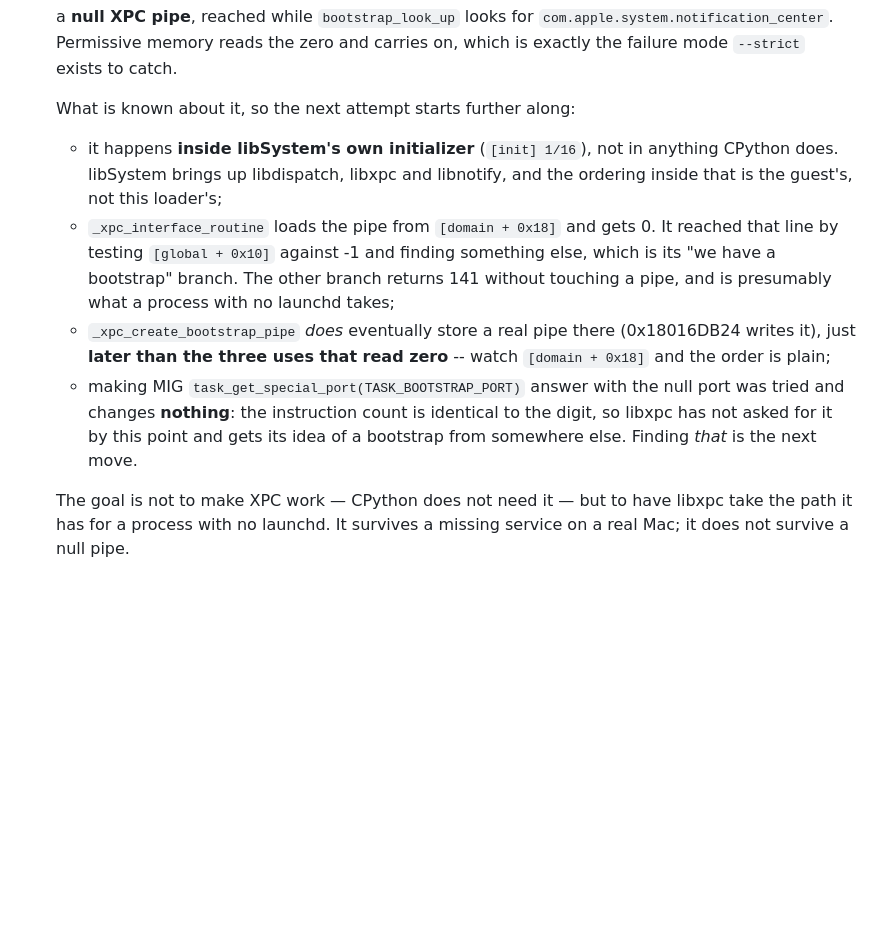
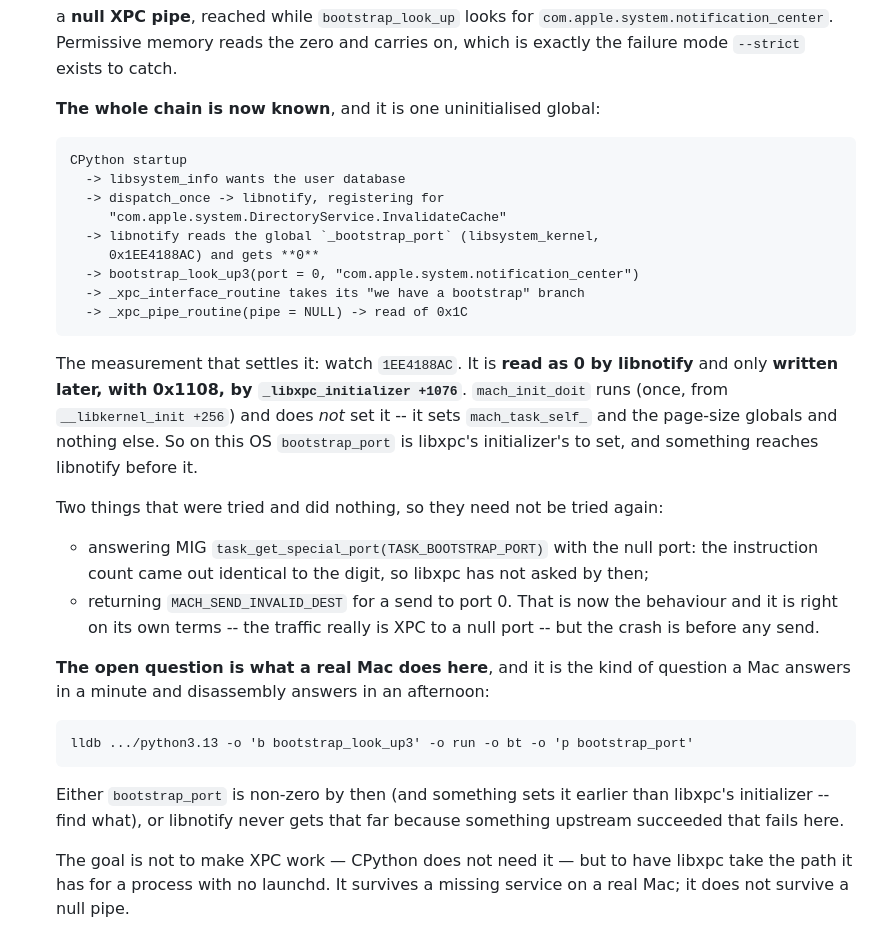
Before and after one commit to yomei-o/aarch64_emu_cpp, a Markdown page: resume.md, the part around the change. GitHub-like rendering; blank space fills up the shorter version.

Commit message:
resume.md: the null XPC pipe, traced to one uninitialised global
    CPython startup
      -> libsystem_info wants the user database
      -> dispatch_once -> libnotify registering for
         "com.apple.system.DirectoryService.InvalidateCache"
      -> libnotify reads _bootstrap_port (libsystem_kernel, 0x1EE4188AC): 0
      -> bootstrap_look_up3(port = 0, "com.apple.system.notification_center")
      -> _xpc_interface_routine takes its "we have a bootstrap" branch
      -> _xpc_pipe_routine(pipe = NULL) -> read of 0x1C

Watching that one address settles it: read as 0 by libnotify, written
later with 0x1108 by `_libxpc_initializer +1076`.  mach_init_doit runs
once from __libkernel_init +256 and does not touch it -- it sets
mach_task_self_ and the page-size globals and nothing else.

Also recorded: the two experiments that changed nothing, so nobody
repeats them.

Co-Authored-By: Claude Fable 5 <noreply@anthropic.com>

```diff
--- a/resume.md
+++ b/resume.md
@@ -77,22 +77,42 @@ were in the way are done, and the fourth needs a Mac for ten minutes.
   `com.apple.system.notification_center`. Permissive memory reads the zero and
   carries on, which is exactly the failure mode `--strict` exists to catch.
 
-  What is known about it, so the next attempt starts further along:
+  **The whole chain is now known**, and it is one uninitialised global:
 
-  - it happens **inside libSystem's own initializer** (`[init] 1/16`), not in
-    anything CPython does. libSystem brings up libdispatch, libxpc and libnotify,
-    and the ordering inside that is the guest's, not this loader's;
-  - `_xpc_interface_routine` loads the pipe from `[domain + 0x18]` and gets 0. It
-    reached that line by testing `[global + 0x10]` against -1 and finding something
-    else, which is its "we have a bootstrap" branch. The other branch returns 141
-    without touching a pipe, and is presumably what a process with no launchd takes;
-  - `_xpc_create_bootstrap_pipe` *does* eventually store a real pipe there
-    (0x18016DB24 writes it), just **later than the three uses that read zero** --
-    watch `[domain + 0x18]` and the order is plain;
-  - making MIG `task_get_special_port(TASK_BOOTSTRAP_PORT)` answer with the null
-    port was tried and changes **nothing**: the instruction count is identical to
-    the digit, so libxpc has not asked for it by this point and gets its idea of a
-    bootstrap from somewhere else. Finding *that* is the next move.
+      CPython startup
+        -> libsystem_info wants the user database
+        -> dispatch_once -> libnotify, registering for
+           "com.apple.system.DirectoryService.InvalidateCache"
+        -> libnotify reads the global `_bootstrap_port` (libsystem_kernel,
+           0x1EE4188AC) and gets **0**
+        -> bootstrap_look_up3(port = 0, "com.apple.system.notification_center")
+        -> _xpc_interface_routine takes its "we have a bootstrap" branch
+        -> _xpc_pipe_routine(pipe = NULL) -> read of 0x1C
+
+  The measurement that settles it: watch `1EE4188AC`. It is **read as 0 by
+  libnotify** and only **written later, with 0x1108, by `_libxpc_initializer
+  +1076`**. `mach_init_doit` runs (once, from `__libkernel_init +256`) and does
+  *not* set it -- it sets `mach_task_self_` and the page-size globals and nothing
+  else. So on this OS `bootstrap_port` is libxpc's initializer's to set, and
+  something reaches libnotify before it.
+
+  Two things that were tried and did nothing, so they need not be tried again:
+
+  - answering MIG `task_get_special_port(TASK_BOOTSTRAP_PORT)` with the null port:
+    the instruction count came out identical to the digit, so libxpc has not asked
+    by then;
+  - returning `MACH_SEND_INVALID_DEST` for a send to port 0. That is now the
+    behaviour and it is right on its own terms -- the traffic really is XPC to a
+    null port -- but the crash is before any send.
+
+  **The open question is what a real Mac does here**, and it is the kind of
+  question a Mac answers in a minute and disassembly answers in an afternoon:
+
+      lldb .../python3.13 -o 'b bootstrap_look_up3' -o run -o bt -o 'p bootstrap_port'
+
+  Either `bootstrap_port` is non-zero by then (and something sets it earlier than
+  libxpc's initializer -- find what), or libnotify never gets that far because
+  something upstream succeeded that fails here.
 
   The goal is not to make XPC work — CPython does not need it — but to have libxpc
   take the path it has for a process with no launchd. It survives a missing service
```
